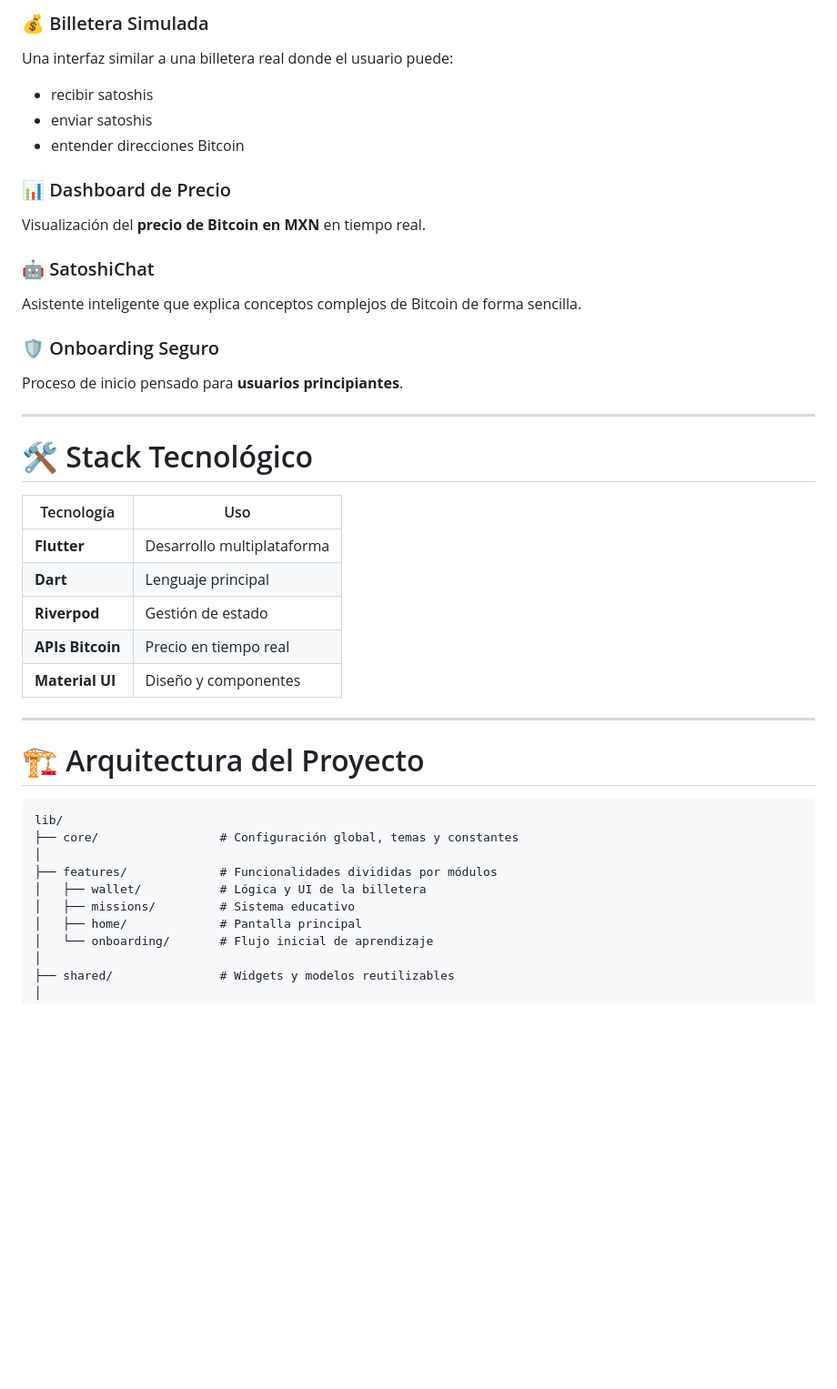
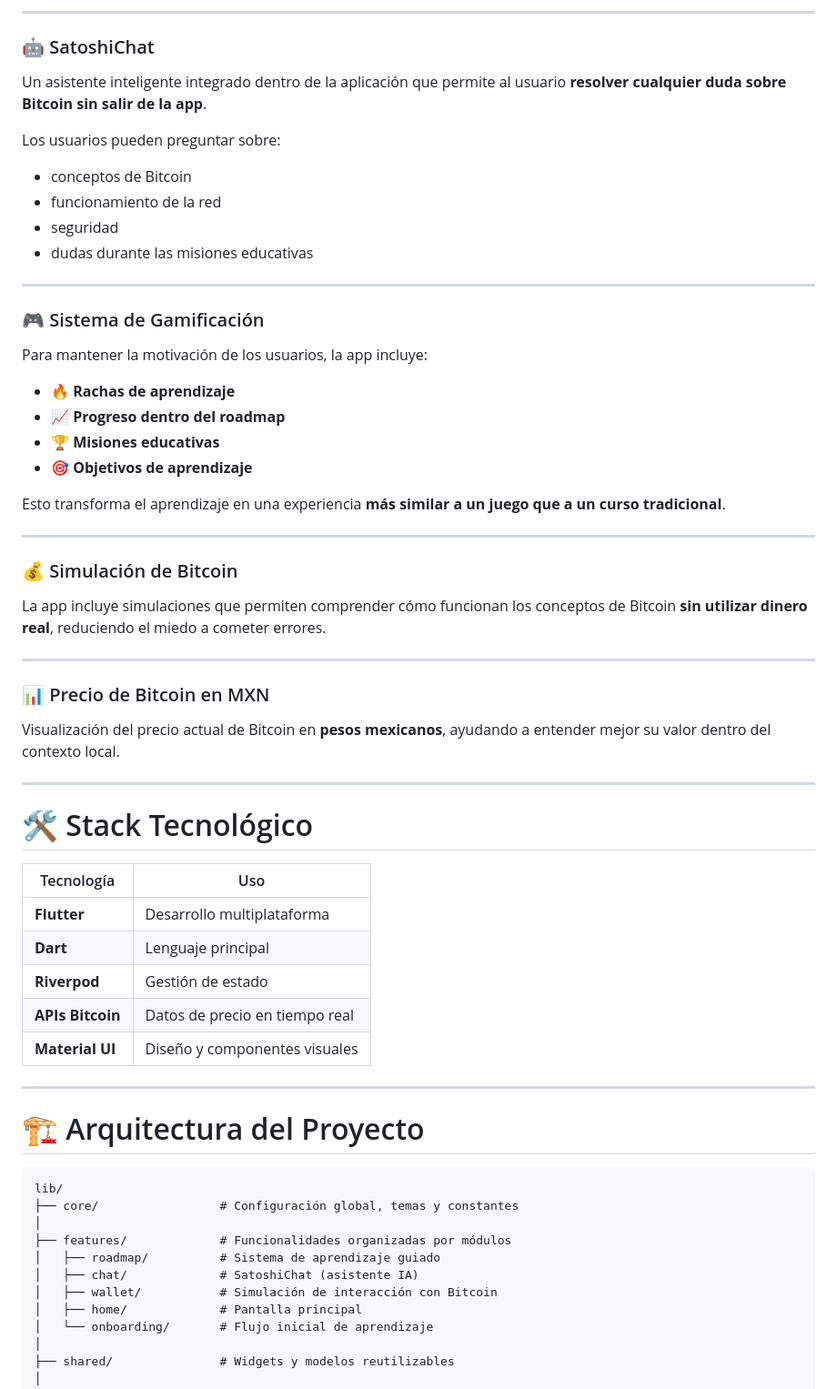
Before and after one commit to Gael-Ek/SatoshiMex, a Markdown page: README.md, the part around one of its changes. Shown at 91% size. Drawn GitHub-style; blank space fills up the shorter version.

```diff
--- a/README.md
+++ b/README.md
@@ -51,19 +77,41 @@ Sistema de misiones educativas para aprender:
 
-### 💰 Billetera Simulada
-Una interfaz similar a una billetera real donde el usuario puede:
-
-- recibir satoshis
-- enviar satoshis
-- entender direcciones Bitcoin
-
-### 📊 Dashboard de Precio
-Visualización del **precio de Bitcoin en MXN** en tiempo real.
+---
 
 ### 🤖 SatoshiChat
-Asistente inteligente que explica conceptos complejos de Bitcoin de forma sencilla.
 
-### 🛡️ Onboarding Seguro
-Proceso de inicio pensado para **usuarios principiantes**.
+Un asistente inteligente integrado dentro de la aplicación que permite al usuario **resolver cualquier duda sobre Bitcoin sin salir de la app**.
+
+Los usuarios pueden preguntar sobre:
+
+- conceptos de Bitcoin
+- funcionamiento de la red
+- seguridad
+- dudas durante las misiones educativas
+
+---
+
+### 🎮 Sistema de Gamificación
+
+Para mantener la motivación de los usuarios, la app incluye:
+
+- 🔥 **Rachas de aprendizaje**
+- 📈 **Progreso dentro del roadmap**
+- 🏆 **Misiones educativas**
+- 🎯 **Objetivos de aprendizaje**
+
+Esto transforma el aprendizaje en una experiencia **más similar a un juego que a un curso tradicional**.
+
+---
+
+### 💰 Simulación de Bitcoin
+
+La app incluye simulaciones que permiten comprender cómo funcionan los conceptos de Bitcoin **sin utilizar dinero real**, reduciendo el miedo a cometer errores.
+
+---
+
+### 📊 Precio de Bitcoin en MXN
+
+Visualización del precio actual de Bitcoin en **pesos mexicanos**, ayudando a entender mejor su valor dentro del contexto local.
 
 ---
 
@@ -74,8 +122,8 @@ Proceso de inicio pensado para **usuarios principiantes**.
 | **Flutter** | Desarrollo multiplataforma |
 | **Dart** | Lenguaje principal |
 | **Riverpod** | Gestión de estado |
-| **APIs Bitcoin** | Precio en tiempo real |
-| **Material UI** | Diseño y componentes |
+| **APIs Bitcoin** | Datos de precio en tiempo real |
+| **Material UI** | Diseño y componentes visuales |
 
 ---
 
@@ -85,9 +133,10 @@ Proceso de inicio pensado para **usuarios principiantes**.
 lib/
 ├── core/                 # Configuración global, temas y constantes
 │
-├── features/             # Funcionalidades divididas por módulos
-│   ├── wallet/           # Lógica y UI de la billetera
-│   ├── missions/         # Sistema educativo
+├── features/             # Funcionalidades organizadas por módulos
+│   ├── roadmap/          # Sistema de aprendizaje guiado
+│   ├── chat/             # SatoshiChat (asistente IA)
+│   ├── wallet/           # Simulación de interacción con Bitcoin
 │   ├── home/             # Pantalla principal
 │   └── onboarding/       # Flujo inicial de aprendizaje
 │
```
Also changed, not shown: other parts of README.md (+50 -22 lines).
